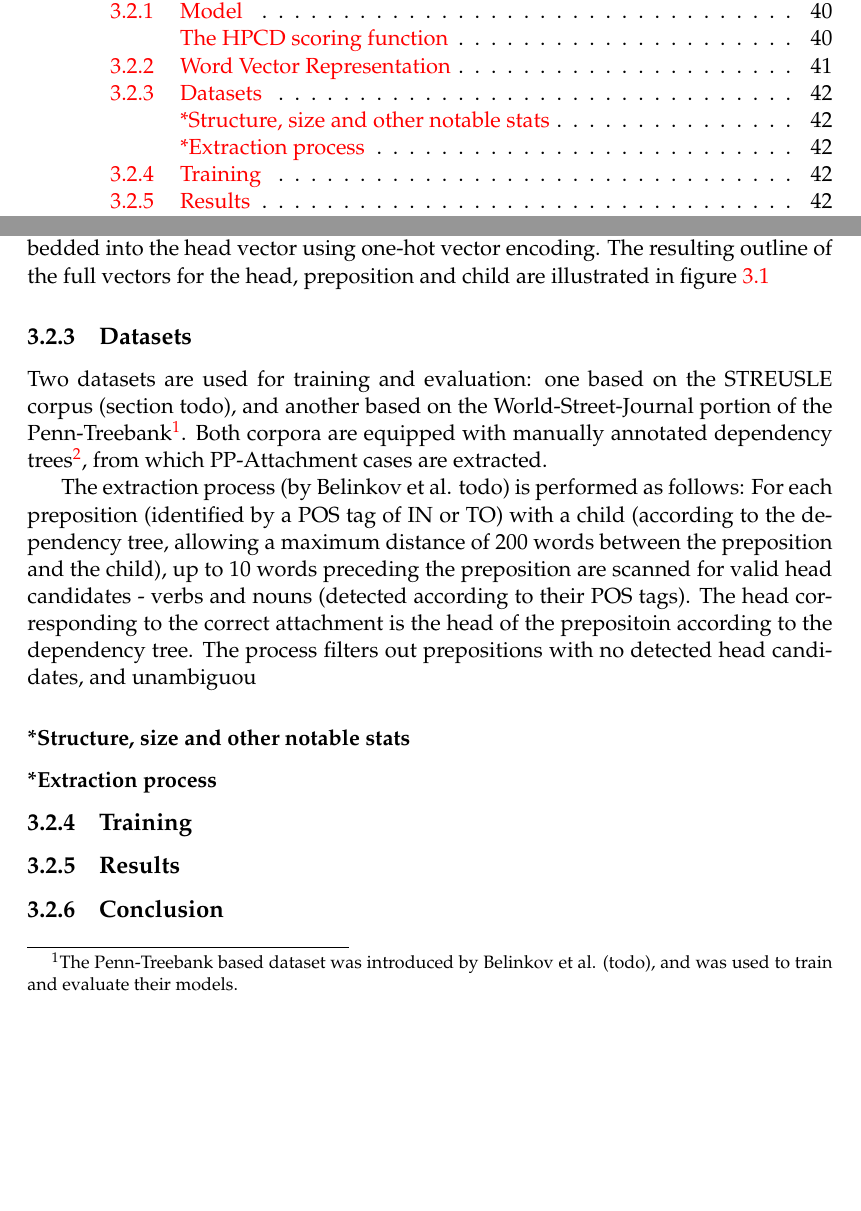
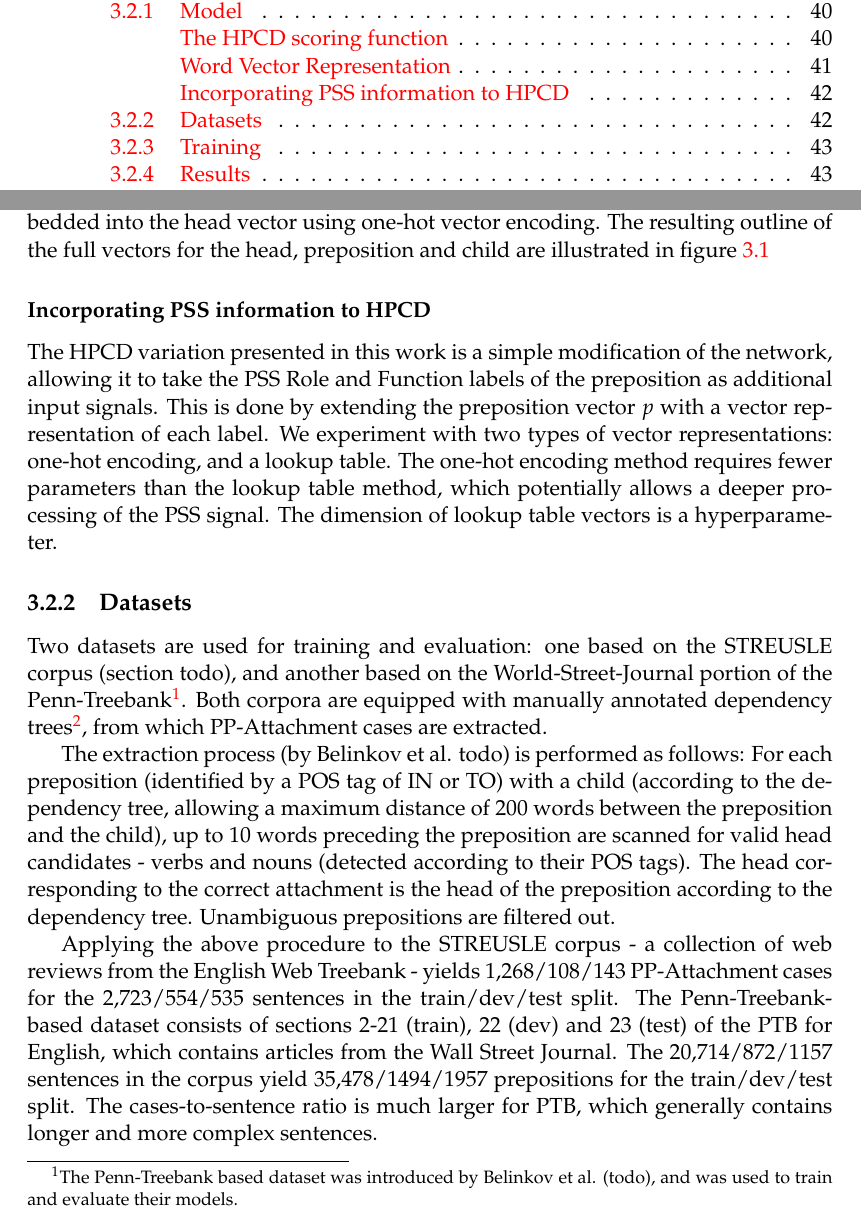
Before and after one commit to avst34/Thesis-Project, a LaTeX thesis (main.tex, which reads Chapters/Chapter3.tex): two parts of pages 10 and 62 of 63 before the commit and two parts of pages 10 and 62 of 64 after it, joined at a grey line, cut so that both start at the same text, the shorter picture padded with empty space. Compiled offline with pdfLaTeX.

Commit message:
Updates from Overleaf

```diff
--- a/Chapters/Chapter3.tex
+++ b/Chapters/Chapter3.tex
@@ -60,14 +60,17 @@ Both child and head vectors are extended with WordNet information, by introducin
 
 The head vector is also extended with binary indicators corresponding to whether the head is a noun, and in the case of a verb, whether the preposition appears in the corresponding VerbNet frame. The POS tag of the word following the head is embedded into the head vector using one-hot vector encoding. The resulting outline of the full vectors for the head, preposition and child are illustrated in figure \ref{fig:hpcdvectors}
 
+\subsubsection{Incorporating PSS information to HPCD}
+
+The HPCD variation presented in this work is a simple modification of the network, allowing it to take the PSS Role and Function labels of the preposition as additional input signals. This is done by extending the preposition vector $p$ with a vector representation of each label. We experiment with two types of vector representations: one-hot encoding, and a lookup table. The one-hot encoding method requires fewer parameters than the lookup table method, which potentially allows a deeper processing of the PSS signal. The dimension of lookup table vectors is a hyperparameter.
+
 \subsection{Datasets}
 
 Two datasets are used for training and evaluation: one based on the STREUSLE corpus (section todo), and another based on the World-Street-Journal portion of the Penn-Treebank\footnote{The Penn-Treebank based dataset was introduced by Belinkov et al. (todo), and was used to train and evaluate their models.}. Both corpora are equipped with manually annotated dependency trees\footnote{The Penn-Treebank consists of constituency-based parse trees, that are converted into a dependency tree using the Penn-Dependency converter (todo ref).}, from which PP-Attachment cases are extracted.
 
-The extraction process (by Belinkov et al. todo) is performed as follows: For each preposition (identified by a POS tag of IN or TO) with a child (according to the dependency tree, allowing a maximum distance of 200 words between the preposition and the child), up to 10 words preceding the preposition are scanned for valid head candidates - verbs and nouns (detected according to their POS tags). The head corresponding to the correct attachment is the head of the prepositoin according to the dependency tree. The process filters out prepositions with no detected head candidates, and unambiguou
+The extraction process (by Belinkov et al. todo) is performed as follows: For each preposition (identified by a POS tag of IN or TO) with a child (according to the dependency tree, allowing a maximum distance of 200 words between the preposition and the child), up to 10 words preceding the preposition are scanned for valid head candidates - verbs and nouns (detected according to their POS tags). The head corresponding to the correct attachment is the head of the preposition according to the dependency tree. Unambiguous prepositions are filtered out.
 
-\subsubsection{*Structure, size and other notable stats}
-\subsubsection{*Extraction process}
+Applying the above procedure to the STREUSLE corpus - a collection of web reviews from the English Web Treebank - yields 1,268/108/143 PP-Attachment cases for the 2,723/554/535 sentences in the train/dev/test split. The Penn-Treebank-based dataset consists of sections 2-21 (train), 22 (dev) and 23 (test) of the PTB for English, which contains articles from the Wall Street Journal. The 20,714/872/1157 sentences in the corpus yield 35,478/1494/1957 prepositions for the train/dev/test split. The cases-to-sentence ratio is much larger for PTB, which generally contains longer and more complex sentences.
 
 \subsection{Training}
 \subsection{Results}
```
Also changed, not shown: Chapters/Chapter3.tex (4 more changed lines).
